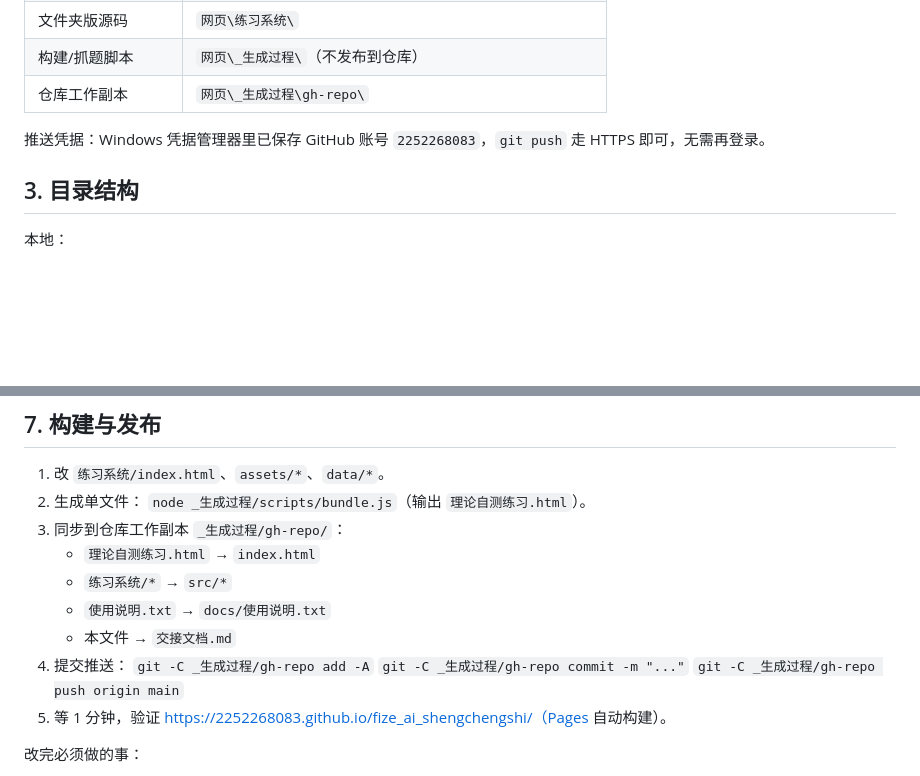
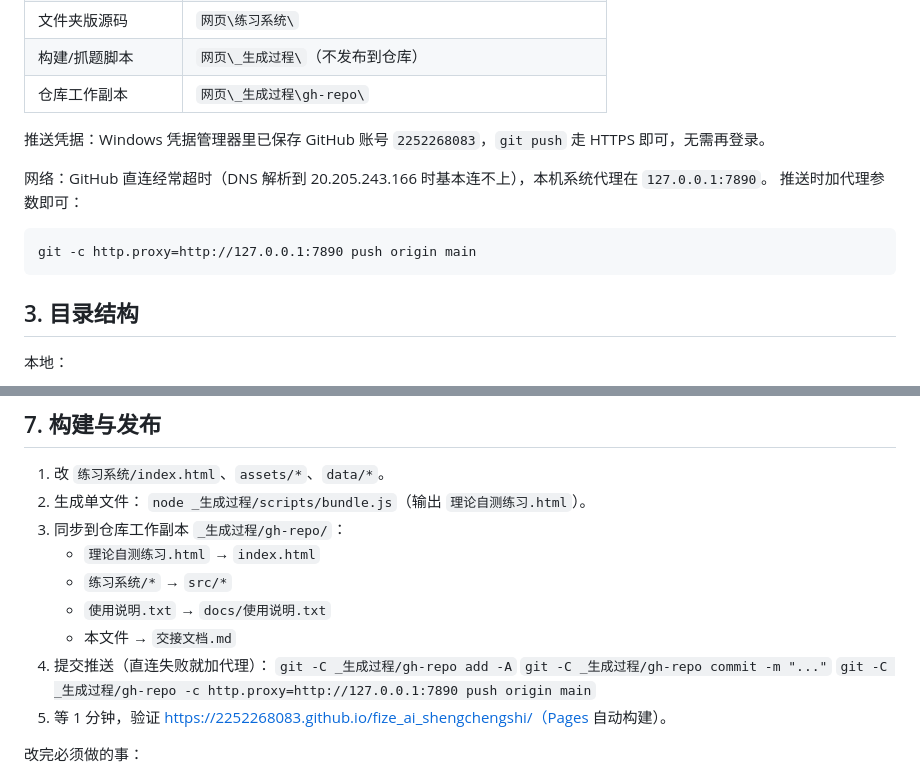
Before and after one commit to 2252268083/fize_ai_shengchengshi, a Markdown page: 交接文档.md, 2 parts joined by grey strips. Drawn GitHub-style; blank space fills up the shorter version.

Commit message:
docs: 交接文档补充代理推送说明

````diff
--- a/交接文档.md
+++ b/交接文档.md
@@ -24,6 +24,13 @@
 | 仓库工作副本 | `网页\_生成过程\gh-repo\` |
 
 推送凭据：Windows 凭据管理器里已保存 GitHub 账号 `2252268083`，`git push` 走 HTTPS 即可，无需再登录。
+
+网络：GitHub 直连经常超时（DNS 解析到 20.205.243.166 时基本连不上），本机系统代理在 `127.0.0.1:7890`。
+推送时加代理参数即可：
+
+```
+git -c http.proxy=http://127.0.0.1:7890 push origin main
+```
 
 ## 3. 目录结构
 
@@ -134,10 +141,10 @@ README.md
    - `练习系统/*` → `src/*`
    - `使用说明.txt` → `docs/使用说明.txt`
    - 本文件 → `交接文档.md`
-4. 提交推送：
+4. 提交推送（直连失败就加代理）：
    `git -C _生成过程/gh-repo add -A`
    `git -C _生成过程/gh-repo commit -m "..."`
-   `git -C _生成过程/gh-repo push origin main`
+   `git -C _生成过程/gh-repo -c http.proxy=http://127.0.0.1:7890 push origin main`
 5. 等 1 分钟，验证 https://2252268083.github.io/fize_ai_shengchengshi/（Pages 自动构建）。
 
 改完必须做的事：
````
